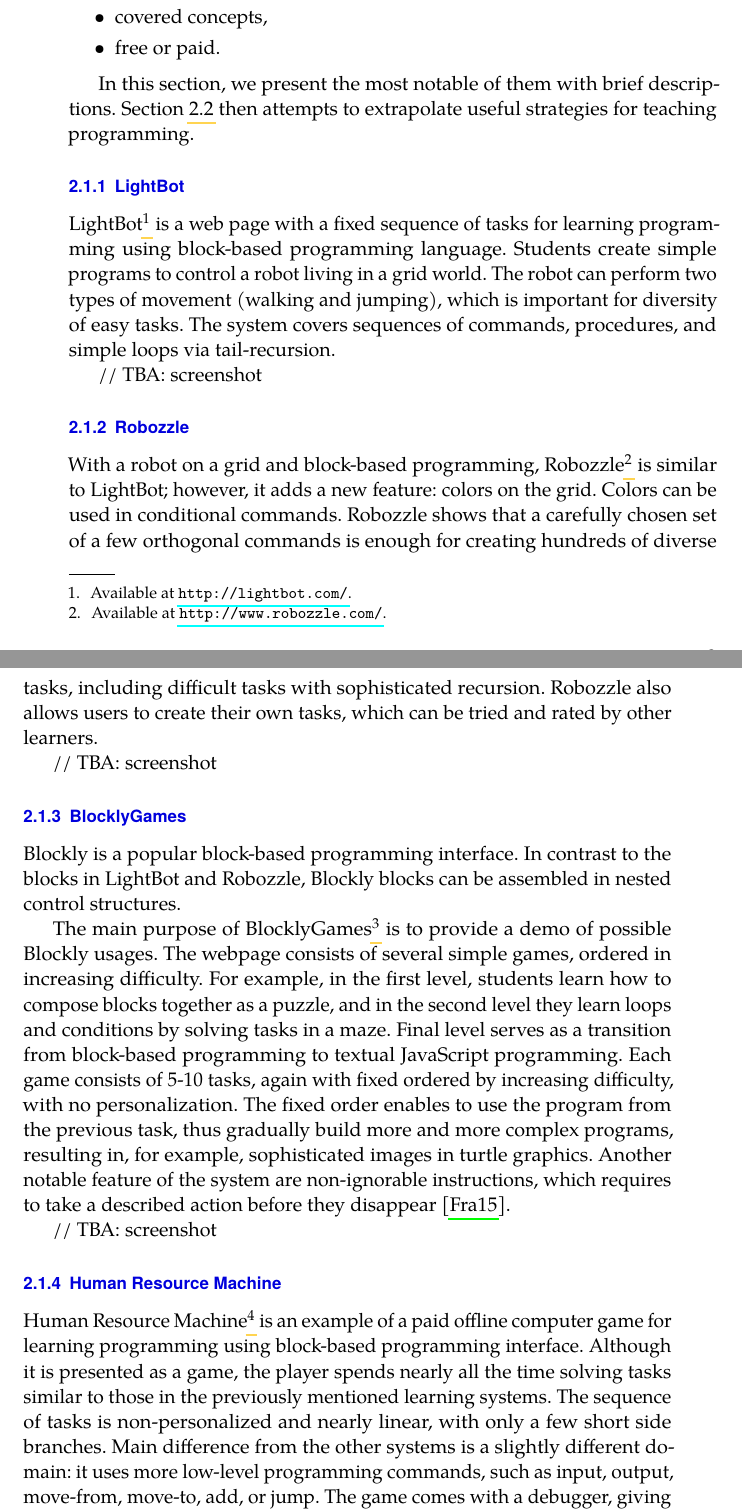
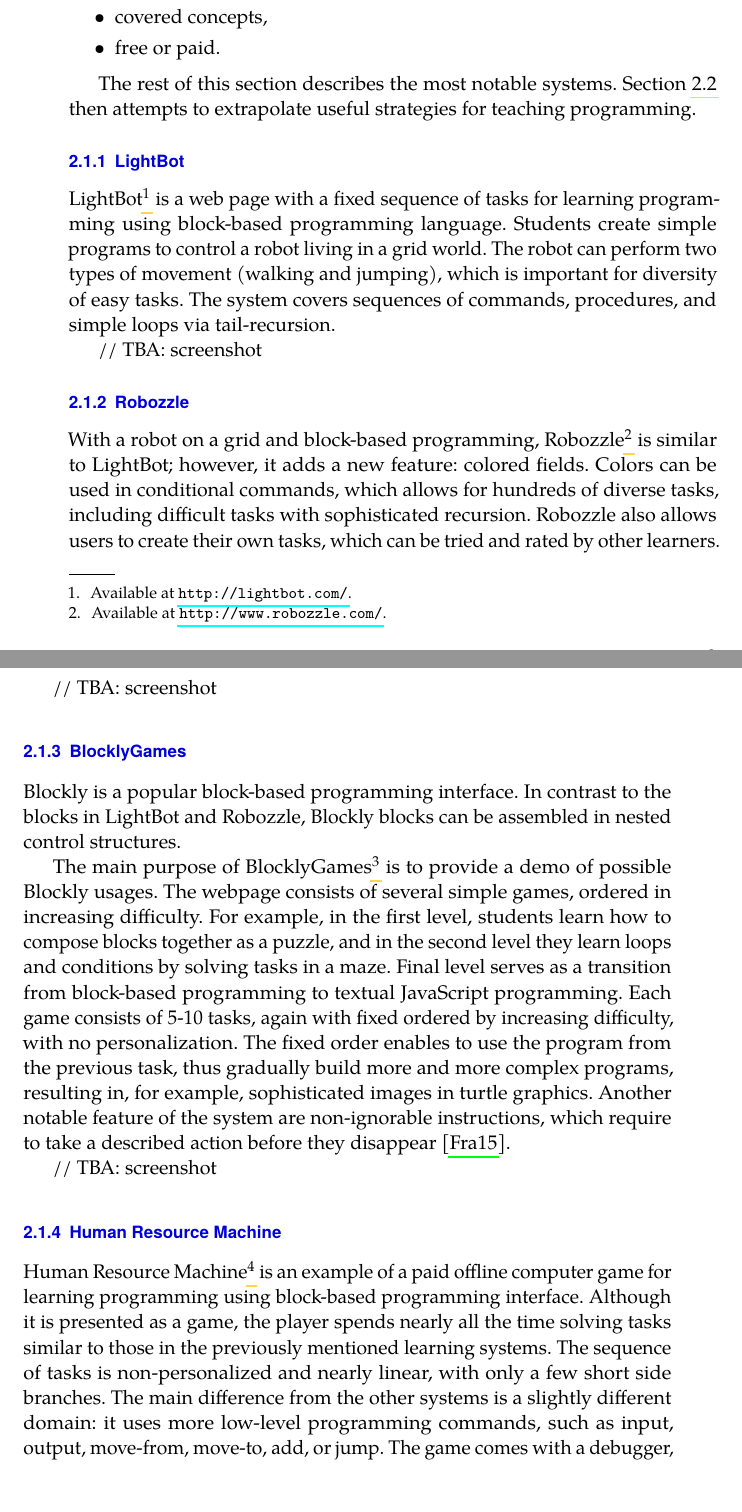
Before and after one commit to effa/flocs-thesis, a LaTeX thesis (thesis.tex): two parts of pages 15 and 16 of 39, joined at a grey line, cut so that both start at the same text, the shorter picture padded with empty space. Compiled offline with pdfLaTeX.

Commit message:
Fix grammar

```diff
--- a/thesis.tex
+++ b/thesis.tex
@@ -88,7 +89,7 @@
 \item free or paid.
 \end{itemize}
 
-In this section, we present the most notable of them with brief descriptions.
+The rest of this section describes the most notable systems.
 Section \ref{sec:strategies-for-easier-learning} then attempts to extrapolate useful strategies for teaching programming.
 
 
@@ -109,11 +110,11 @@
 \subsection{Robozzle}
 \label{sec:robozzle}
 With a robot on a grid and block-based programming, Robozzle%
-\footnote{Available at \url{http://www.robozzle.com/}.}
-is similar to LightBot;
-however, it adds a new feature: colors on the grid.
-Colors can be used in conditional commands.
-Robozzle shows that a carefully chosen set of a few orthogonal commands is enough for creating hundreds of diverse tasks,
+  \footnote{Available at \url{http://www.robozzle.com/}.}
+  is similar to LightBot;
+however, it adds a new feature: colored fields.
+Colors can be used in conditional commands,
+  which allows for hundreds of diverse tasks,
   including difficult tasks with sophisticated recursion.
 Robozzle also allows users to create their own tasks,
   which can be tried and rated by other learners.
@@ -139,7 +140,7 @@
 thus gradually build more and more complex programs,
 resulting in, for example, sophisticated images in turtle graphics.
 Another notable feature of the system are non-ignorable instructions,
-which requires to take a described action before they disappear
+which require to take a described action before they disappear
 \cite{blockly-10-things}.
 
 // TBA: screenshot
@@ -154,7 +155,7 @@
 the player spends nearly all the time solving tasks similar to those in the previously mentioned learning systems.
 The sequence of tasks is non-personalized and nearly linear,
 with only a few short side branches.
-Main difference from the other systems is a slightly different domain:
+The main difference from the other systems is a slightly different domain:
 it uses more low-level programming commands, such as
 input, output, move-from, move-to, add, or jump.
 % input, output, move-to, move-from, add, sub, jump, jump-nonzero, jump-negative.
```
Also changed, not shown: thesis.tex (11 more changed lines).
